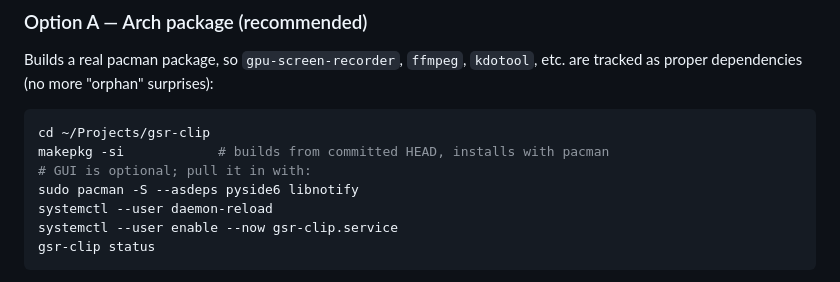
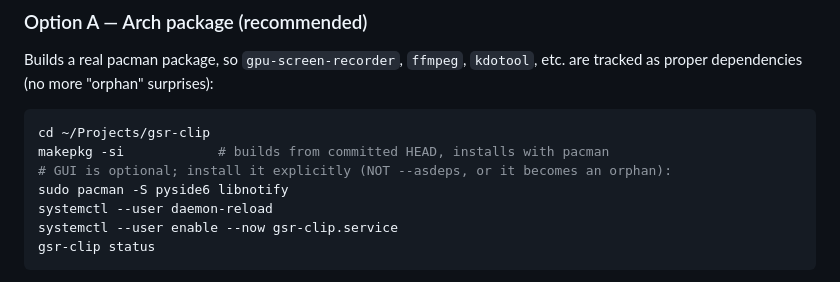
Before and after one commit to dazedanon/gsr-clip, a Markdown page: README.md, the part around the change. GitHub-like rendering.

Commit message:
Fix README: install pyside6 explicitly, not --asdeps (avoids orphaning)
Co-authored-by: Cursor <cursoragent@cursor.com>

````diff
--- a/README.md
+++ b/README.md
@@ -36,8 +36,8 @@ etc. are tracked as proper dependencies (no more "orphan" surprises):
 ```bash
 cd ~/Projects/gsr-clip
 makepkg -si            # builds from committed HEAD, installs with pacman
-# GUI is optional; pull it in with:
-sudo pacman -S --asdeps pyside6 libnotify
+# GUI is optional; install it explicitly (NOT --asdeps, or it becomes an orphan):
+sudo pacman -S pyside6 libnotify
 systemctl --user daemon-reload
 systemctl --user enable --now gsr-clip.service
 gsr-clip status
````
